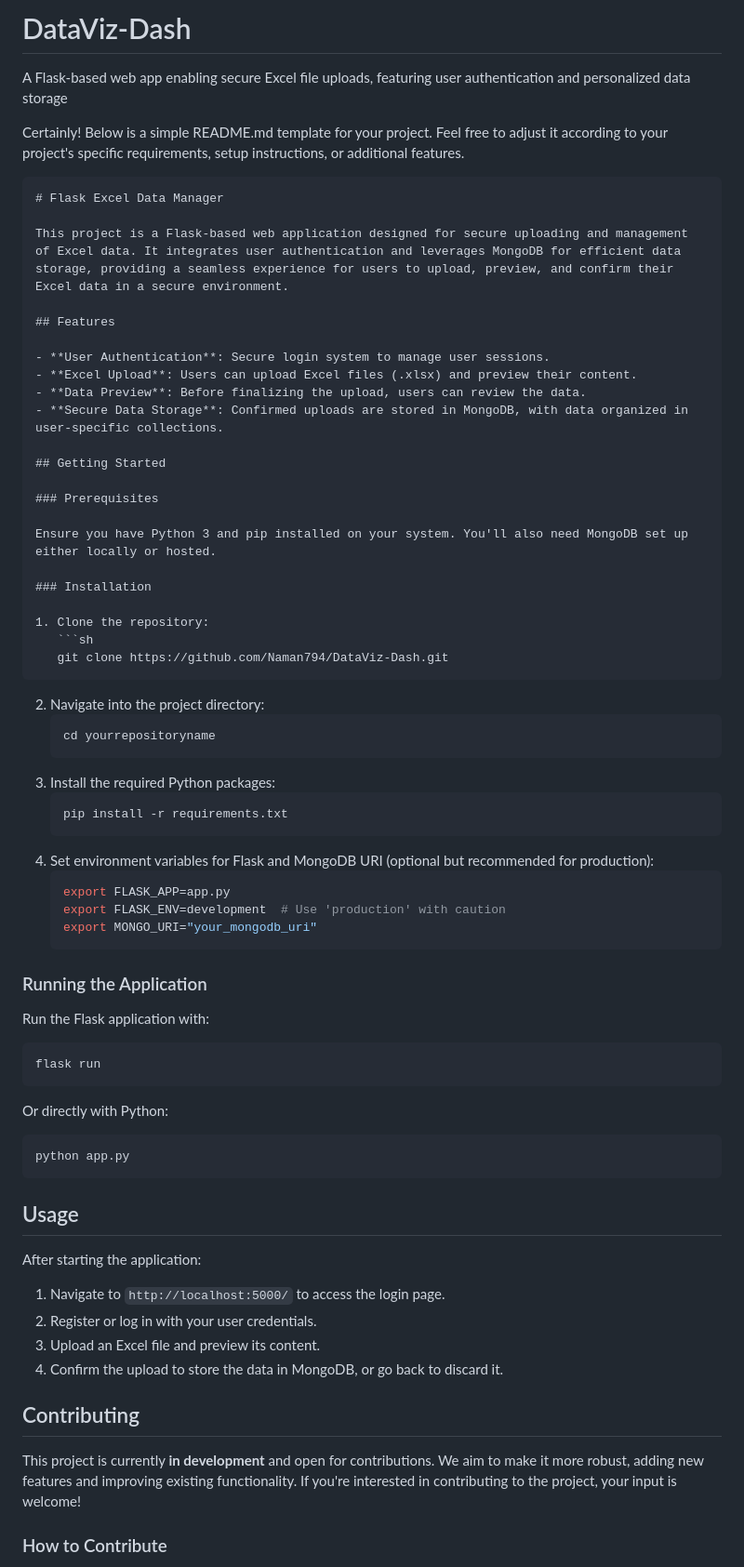
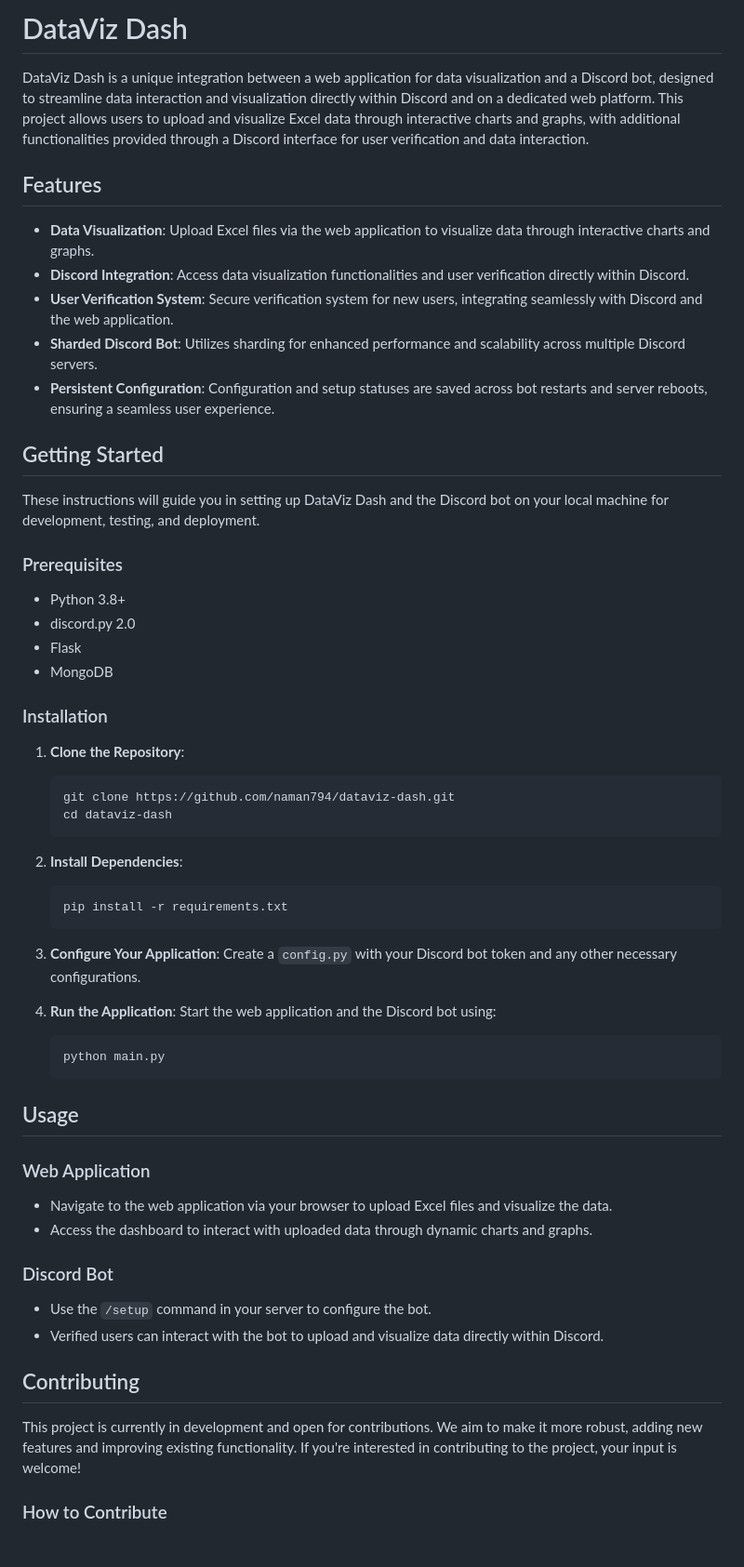
Before and after one commit to Naman794/DataViz-Dash, a Markdown page: README.md, the part around one of its changes. Shown at 93% size. Drawn GitHub-style.

Commit message:
Instruction for usage

````diff
--- a/README.md
+++ b/README.md
@@ -1,70 +1,63 @@
-# DataViz-Dash
-A Flask-based web app enabling secure Excel file uploads, featuring user authentication and personalized data storage
+# DataViz Dash
 
-
-Certainly! Below is a simple README.md template for your project. Feel free to adjust it according to your project's specific requirements, setup instructions, or additional features.
-
-```markdown
-# Flask Excel Data Manager
-
-This project is a Flask-based web application designed for secure uploading and management of Excel data. It integrates user authentication and leverages MongoDB for efficient data storage, providing a seamless experience for users to upload, preview, and confirm their Excel data in a secure environment.
+DataViz Dash is a unique integration between a web application for data visualization and a Discord bot, designed to streamline data interaction and visualization directly within Discord and on a dedicated web platform. This project allows users to upload and visualize Excel data through interactive charts and graphs, with additional functionalities provided through a Discord interface for user verification and data interaction.
 
 ## Features
 
-- **User Authentication**: Secure login system to manage user sessions.
-- **Excel Upload**: Users can upload Excel files (.xlsx) and preview their content.
-- **Data Preview**: Before finalizing the upload, users can review the data.
-- **Secure Data Storage**: Confirmed uploads are stored in MongoDB, with data organized in user-specific collections.
+- **Data Visualization**: Upload Excel files via the web application to visualize data through interactive charts and graphs.
+- **Discord Integration**: Access data visualization functionalities and user verification directly within Discord.
+- **User Verification System**: Secure verification system for new users, integrating seamlessly with Discord and the web application.
+- **Sharded Discord Bot**: Utilizes sharding for enhanced performance and scalability across multiple Discord servers.
+- **Persistent Configuration**: Configuration and setup statuses are saved across bot restarts and server reboots, ensuring a seamless user experience.
 
 ## Getting Started
 
+These instructions will guide you in setting up DataViz Dash and the Discord bot on your local machine for development, testing, and deployment.
+
 ### Prerequisites
 
-Ensure you have Python 3 and pip installed on your system. You'll also need MongoDB set up either locally or hosted.
+- Python 3.8+
+- discord.py 2.0
+- Flask
+- MongoDB
 
 ### Installation
 
-1. Clone the repository:
+1. **Clone the Repository**:
    ```sh
-   git clone https://github.com/Naman794/DataViz-Dash.git
+   git clone https://github.com/naman794/dataviz-dash.git
+   cd dataviz-dash
    ```
-2. Navigate into the project directory:
-   ```sh
-   cd yourrepositoryname
-   ```
-3. Install the required Python packages:
+
+2. **Install Dependencies**:
    ```sh
    pip install -r requirements.txt
    ```
-4. Set environment variables for Flask and MongoDB URI (optional but recommended for production):
-   ```sh
-   export FLASK_APP=app.py
-   export FLASK_ENV=development  # Use 'production' with caution
-   export MONGO_URI="your_mongodb_uri"
+
+3. **Configure Your Application**:
+   Create a `config.py` with your Discord bot token and any other necessary configurations.
+
+4. **Run the Application**:
+   Start the web application and the Discord bot using:
+   ```bash
+   python main.py
    ```
-
-### Running the Application
-
-Run the Flask application with:
-```sh
-flask run
-```
-Or directly with Python:
-```sh
-python app.py
-```
 
 ## Usage
 
-After starting the application:
-1. Navigate to `http://localhost:5000/` to access the login page.
-2. Register or log in with your user credentials.
-3. Upload an Excel file and preview its content.
-4. Confirm the upload to store the data in MongoDB, or go back to discard it.
+### Web Application
+
+- Navigate to the web application via your browser to upload Excel files and visualize the data.
+- Access the dashboard to interact with uploaded data through dynamic charts and graphs.
+
+### Discord Bot
+
+- Use the `/setup` command in your server to configure the bot.
+- Verified users can interact with the bot to upload and visualize data directly within Discord.
 
 ## Contributing
 
-This project is currently **in development** and open for contributions. We aim to make it more robust, adding new features and improving existing functionality. If you're interested in contributing to the project, your input is welcome!
+This project is currently in development and open for contributions. We aim to make it more robust, adding new features and improving existing functionality. If you're interested in contributing to the project, your input is welcome!
 
 ### How to Contribute
 
````
Also changed, not shown: other parts of README.md (+4 -5 lines).
